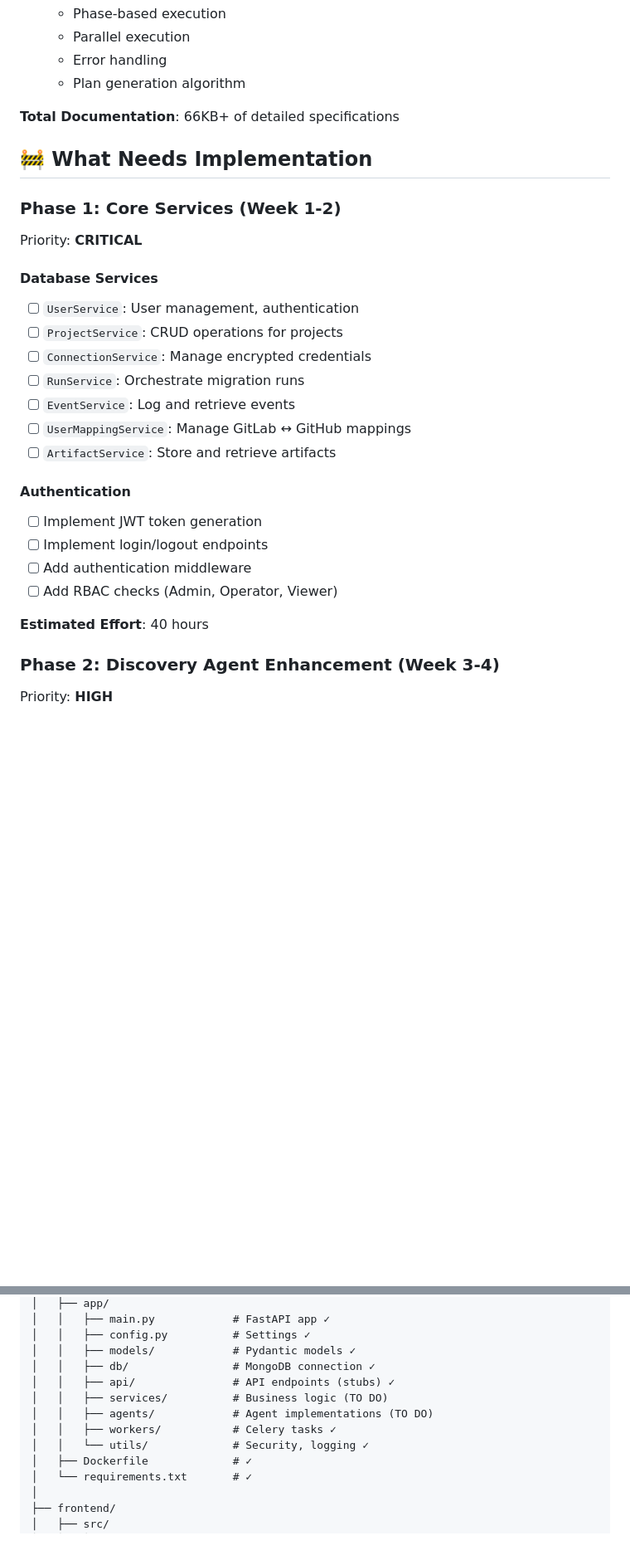
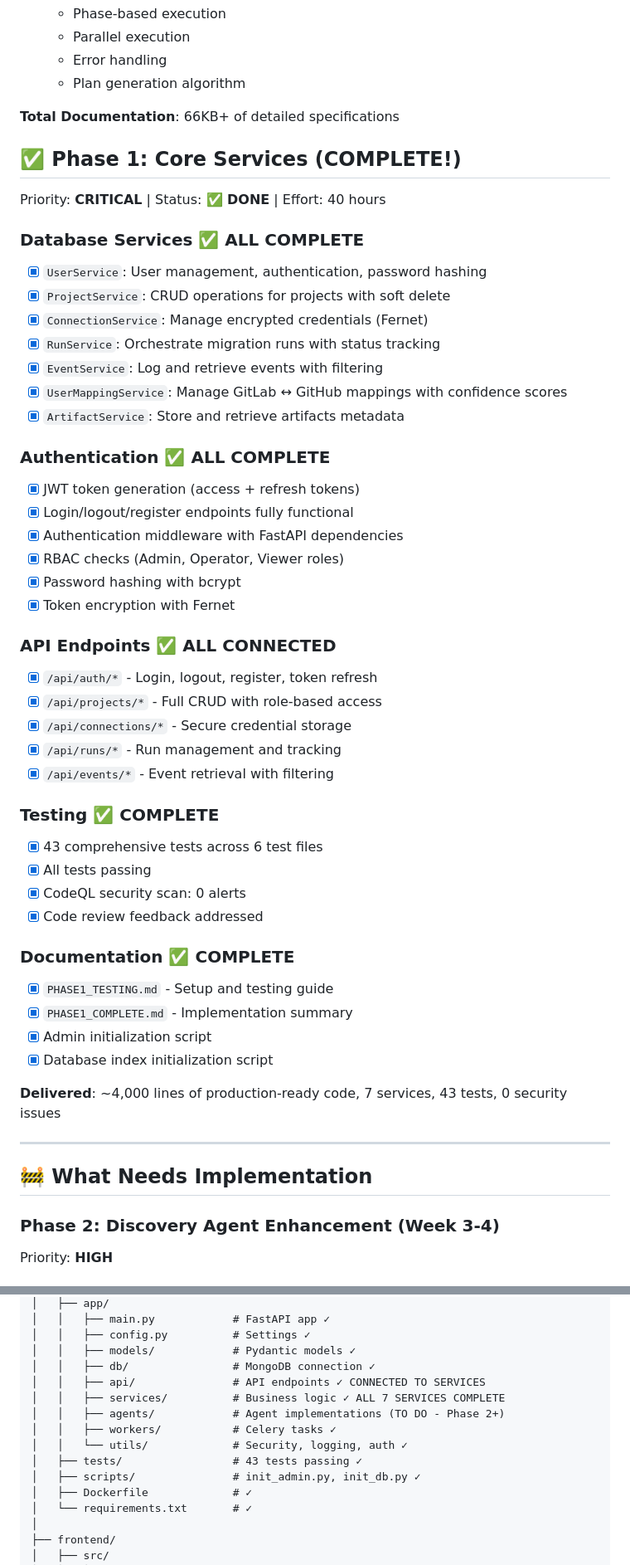
Before and after one commit to moti-malka/gl2gh, a Markdown page: IMPLEMENTATION_SUMMARY.md, 2 parts joined by grey strips. Shown at 83% size. GitHub-like rendering; blank space fills up the shorter version.

```diff
--- a/IMPLEMENTATION_SUMMARY.md
+++ b/IMPLEMENTATION_SUMMARY.md
@@ -107,27 +117,50 @@ The gl2gh platform is a **complete, production-grade** migration solution for mo
 
 **Total Documentation**: 66KB+ of detailed specifications
 
+## ✅ Phase 1: Core Services (COMPLETE!)
+Priority: **CRITICAL** | Status: **✅ DONE** | Effort: 40 hours
+
+### Database Services ✅ ALL COMPLETE
+- [x] `UserService`: User management, authentication, password hashing
+- [x] `ProjectService`: CRUD operations for projects with soft delete
+- [x] `ConnectionService`: Manage encrypted credentials (Fernet)
+- [x] `RunService`: Orchestrate migration runs with status tracking
+- [x] `EventService`: Log and retrieve events with filtering
+- [x] `UserMappingService`: Manage GitLab ↔ GitHub mappings with confidence scores
+- [x] `ArtifactService`: Store and retrieve artifacts metadata
+
+### Authentication ✅ ALL COMPLETE
+- [x] JWT token generation (access + refresh tokens)
+- [x] Login/logout/register endpoints fully functional
+- [x] Authentication middleware with FastAPI dependencies
+- [x] RBAC checks (Admin, Operator, Viewer roles)
+- [x] Password hashing with bcrypt
+- [x] Token encryption with Fernet
+
+### API Endpoints ✅ ALL CONNECTED
+- [x] `/api/auth/*` - Login, logout, register, token refresh
+- [x] `/api/projects/*` - Full CRUD with role-based access
+- [x] `/api/connections/*` - Secure credential storage
+- [x] `/api/runs/*` - Run management and tracking
+- [x] `/api/events/*` - Event retrieval with filtering
+
+### Testing ✅ COMPLETE
+- [x] 43 comprehensive tests across 6 test files
+- [x] All tests passing
+- [x] CodeQL security scan: 0 alerts
+- [x] Code review feedback addressed
+
+### Documentation ✅ COMPLETE
+- [x] `PHASE1_TESTING.md` - Setup and testing guide
+- [x] `PHASE1_COMPLETE.md` - Implementation summary
+- [x] Admin initialization script
+- [x] Database index initialization script
+
+**Delivered**: ~4,000 lines of production-ready code, 7 services, 43 tests, 0 security issues
+
+---
+
 ## 🚧 What Needs Implementation
-
-### Phase 1: Core Services (Week 1-2)
-Priority: **CRITICAL**
-
-#### Database Services
-- [ ] `UserService`: User management, authentication
-- [ ] `ProjectService`: CRUD operations for projects
-- [ ] `ConnectionService`: Manage encrypted credentials
-- [ ] `RunService`: Orchestrate migration runs
-- [ ] `EventService`: Log and retrieve events
-- [ ] `UserMappingService`: Manage GitLab ↔ GitHub mappings
-- [ ] `ArtifactService`: Store and retrieve artifacts
-
-#### Authentication
-- [ ] Implement JWT token generation
-- [ ] Implement login/logout endpoints
-- [ ] Add authentication middleware
-- [ ] Add RBAC checks (Admin, Operator, Viewer)
-
-**Estimated Effort**: 40 hours
 
 ### Phase 2: Discovery Agent Enhancement (Week 3-4)
 Priority: **HIGH**
@@ -427,11 +463,13 @@ gl2gh/
 │   │   ├── config.py          # Settings ✓
 │   │   ├── models/            # Pydantic models ✓
 │   │   ├── db/                # MongoDB connection ✓
-│   │   ├── api/               # API endpoints (stubs) ✓
-│   │   ├── services/          # Business logic (TO DO)
-│   │   ├── agents/            # Agent implementations (TO DO)
+│   │   ├── api/               # API endpoints ✓ CONNECTED TO SERVICES
+│   │   ├── services/          # Business logic ✓ ALL 7 SERVICES COMPLETE
+│   │   ├── agents/            # Agent implementations (TO DO - Phase 2+)
 │   │   ├── workers/           # Celery tasks ✓
-│   │   └── utils/             # Security, logging ✓
+│   │   └── utils/             # Security, logging, auth ✓
+│   ├── tests/                 # 43 tests passing ✓
+│   ├── scripts/               # init_admin.py, init_db.py ✓
 │   ├── Dockerfile             # ✓
 │   └── requirements.txt       # ✓
 │
```
Also changed, not shown: other parts of IMPLEMENTATION_SUMMARY.md (+96 -33 lines).
